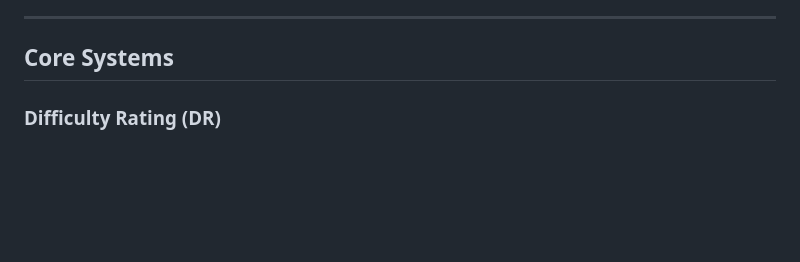
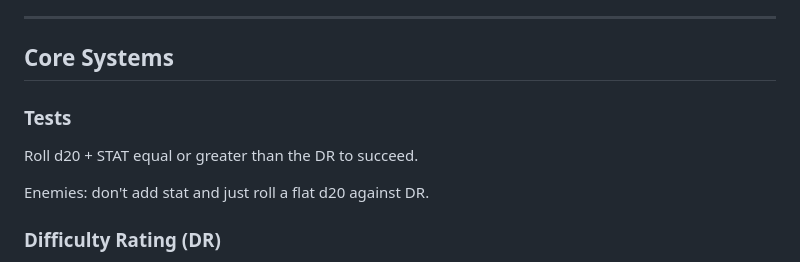
Before and after one commit to TheVikkodamus/DETHKrawl-GB, a Markdown page: README.md, the part around the change. GitHub-like rendering; blank space fills up the shorter version.

```diff
--- a/README.md
+++ b/README.md
@@ -61,6 +61,13 @@ Begin with 2d6+TOU Health Points - no re-rolls! When player reach zero HP, Playe
 ---
 
 ## Core Systems
+
+### Tests
+
+Roll d20 + STAT equal or greater than the DR to succeed.
+
+Enemies: don't add stat and just roll a flat d20 against DR.
+
 
 ### Difficulty Rating (DR)
 
```
